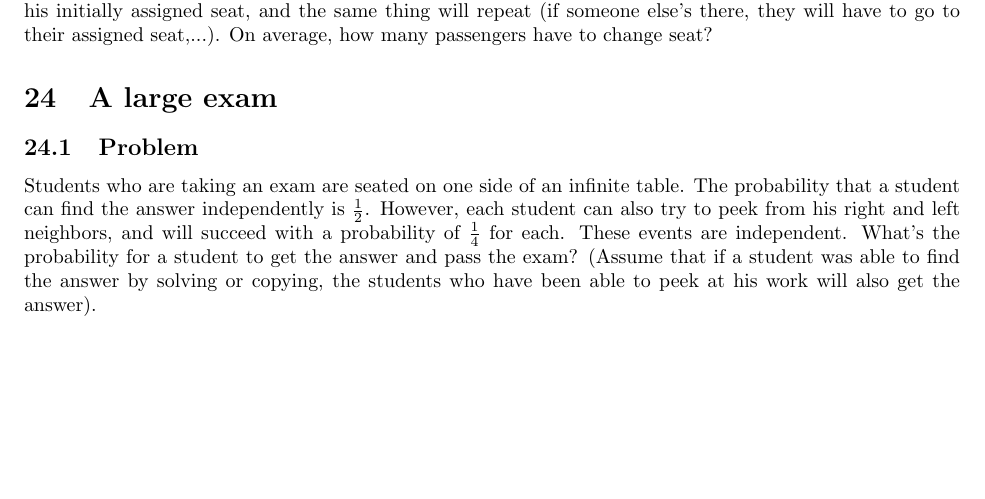
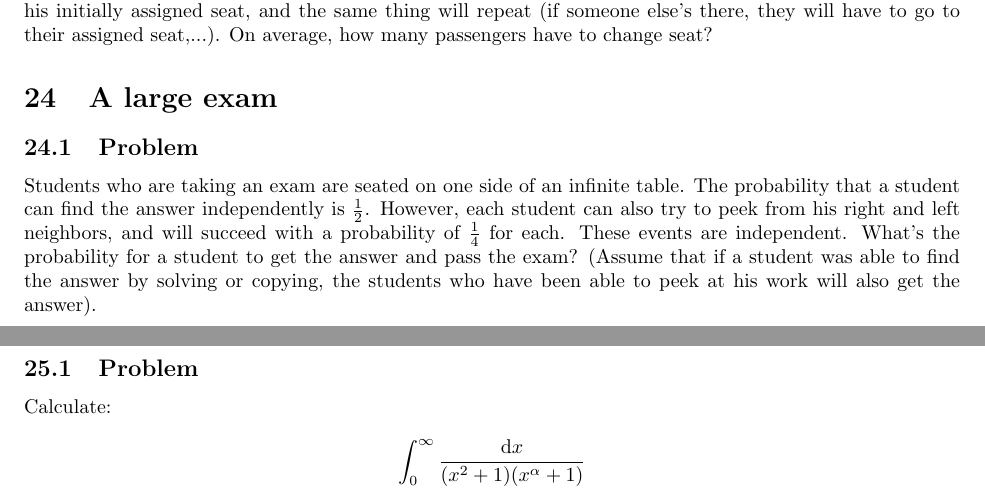
Before and after one commit to 196884/Teasers, a LaTeX document (teasers.tex): part of page 5 of 5 before the commit and two parts of pages 5 and 6 of 6 after it, the two joined at a grey line, cut so that both start at the same text, the shorter picture padded with empty space. Compiled offline with pdfLaTeX.

Commit message:
Add an interesting integral.

```diff
--- a/teasers.tex
+++ b/teasers.tex
@@ -490,6 +490,23 @@ which finally gives~$q=\frac{31}{49}$.
 
 }
 
+%%S
+\section{An Interesting Integral}
+
+%%%%S
+\subsection{Problem}
+Calculate:
+
+$$
+\int_0^\infty \frac{\mathrm{d}x}{(x^2 + 1)(x^\alpha + 1)}
+$$
+
+%%%%S
+\wrapsol{
+\subsection{Solution}
+
+}
+
 
 %%%S
 %\section{}
```
